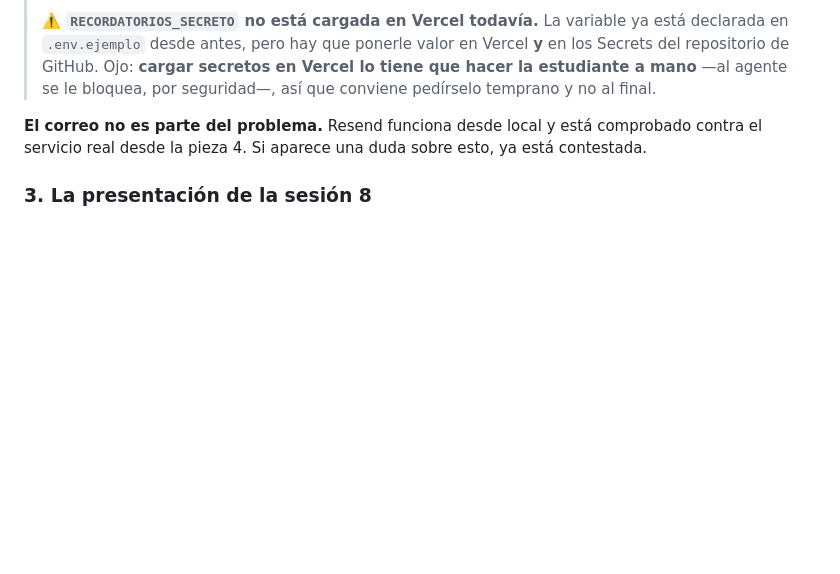
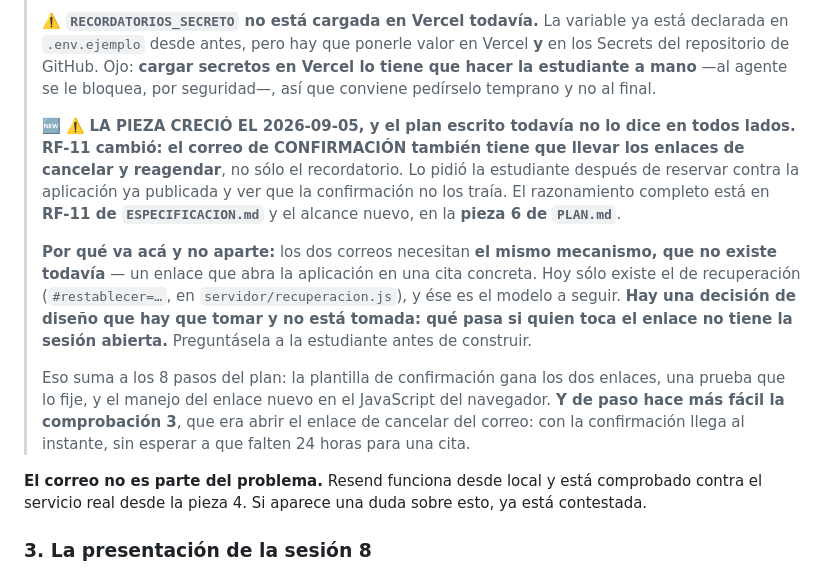
Before and after one commit to melalo/cenfotecProyectoFinalCC, a Markdown page: PROXIMA-SESION.md, the part around the change. Rendered like a GitHub page; blank space fills up the shorter version.

```diff
--- a/PROXIMA-SESION.md
+++ b/PROXIMA-SESION.md
@@ -139,6 +139,23 @@ que se apunta a **las 8 comprobaciones** y no a 7. Sería la pieza **12 de 12**.
 > `.env.ejemplo` desde antes, pero hay que ponerle valor en Vercel **y** en los Secrets del
 > repositorio de GitHub. Ojo: **cargar secretos en Vercel lo tiene que hacer la estudiante a mano**
 > —al agente se le bloquea, por seguridad—, así que conviene pedírselo temprano y no al final.
+>
+> 🆕 ⚠️ **LA PIEZA CRECIÓ EL 2026-09-05, y el plan escrito todavía no lo dice en todos lados.**
+> **RF-11 cambió: el correo de CONFIRMACIÓN también tiene que llevar los enlaces de cancelar y
+> reagendar**, no sólo el recordatorio. Lo pidió la estudiante después de reservar contra la
+> aplicación ya publicada y ver que la confirmación no los traía. El razonamiento completo está en
+> **RF-11 de `ESPECIFICACION.md`** y el alcance nuevo, en la **pieza 6 de `PLAN.md`**.
+>
+> **Por qué va acá y no aparte:** los dos correos necesitan **el mismo mecanismo, que no existe
+> todavía** — un enlace que abra la aplicación en una cita concreta. Hoy sólo existe el de
+> recuperación (`#restablecer=…`, en `servidor/recuperacion.js`), y ése es el modelo a seguir. **Hay
+> una decisión de diseño que hay que tomar y no está tomada: qué pasa si quien toca el enlace no
+> tiene la sesión abierta.** Preguntásela a la estudiante antes de construir.
+>
+> Eso suma a los 8 pasos del plan: la plantilla de confirmación gana los dos enlaces, una prueba que
+> lo fije, y el manejo del enlace nuevo en el JavaScript del navegador. **Y de paso hace más fácil la
+> comprobación 3**, que era abrir el enlace de cancelar del correo: con la confirmación llega al
+> instante, sin esperar a que falten 24 horas para una cita.
 
 **El correo no es parte del problema.** Resend funciona desde local y está comprobado contra el
 servicio real desde la pieza 4. Si aparece una duda sobre esto, ya está contestada.
```
Also changed, not shown: ESPECIFICACION.md (+26 -5 lines), PLAN.md (+17 -0 lines).
